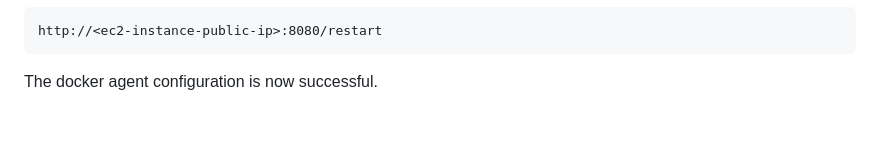
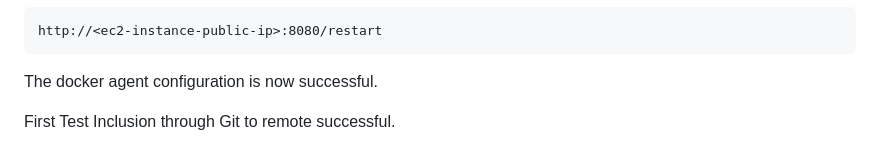
Before and after one commit to ubaidsworld/FirstDevopsTest, a Markdown page: README.md, the part around the change. Drawn GitHub-style; blank space fills up the shorter version.

````diff
--- a/README.md
+++ b/README.md
@@ -130,3 +130,5 @@ http://<ec2-instance-public-ip>:8080/restart
 ```
 
 The docker agent configuration is now successful.
+
+First Test Inclusion through Git to remote successful.
````
